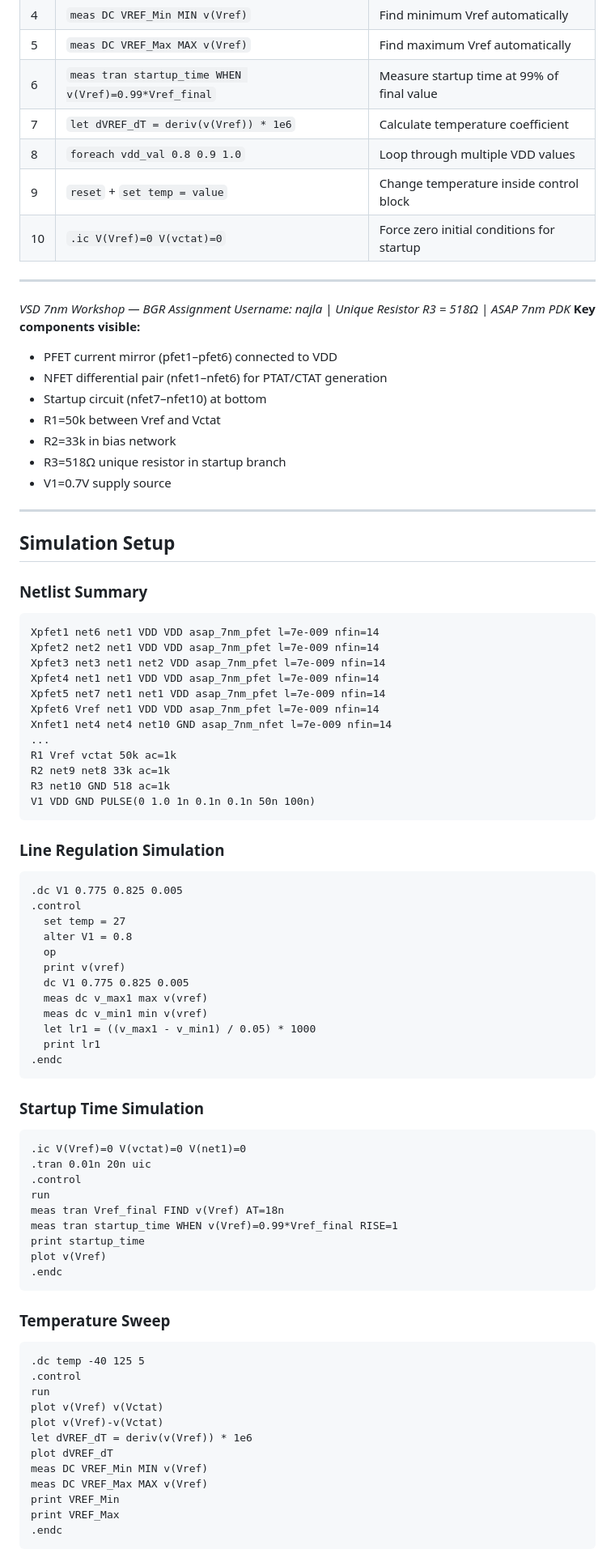
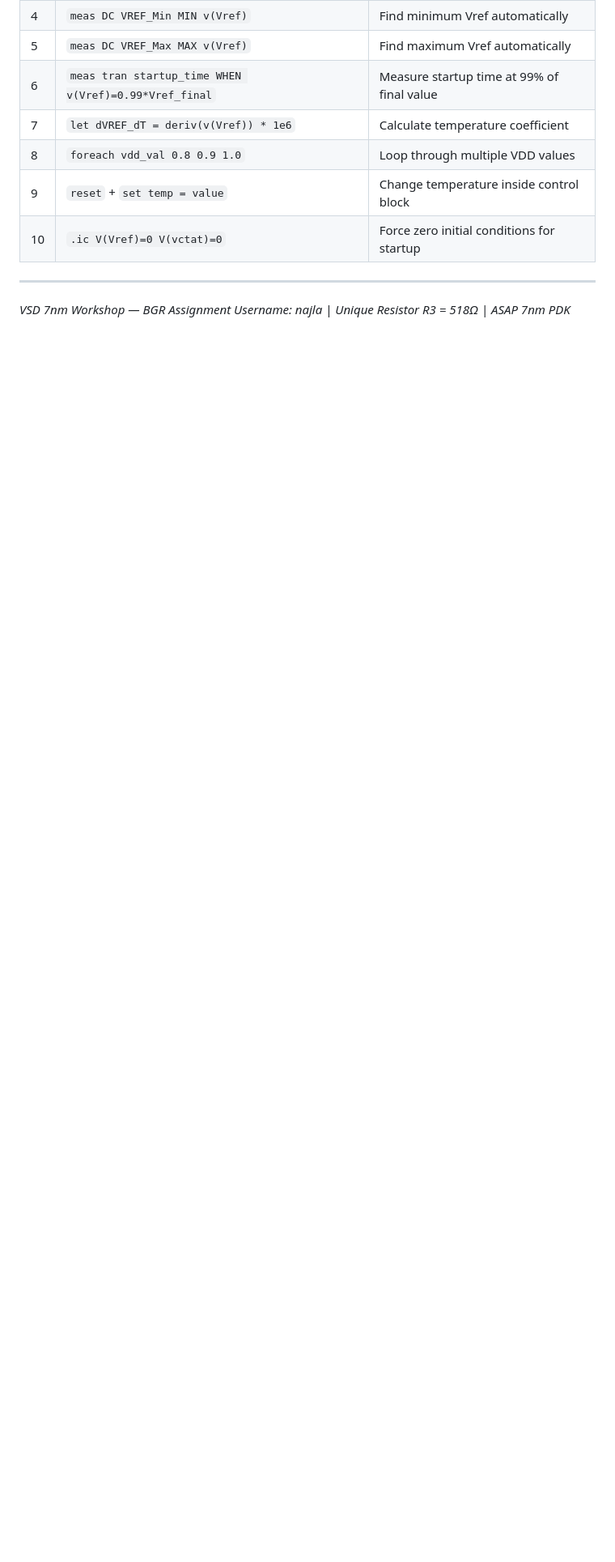
Before and after one commit to najlabintnajeeb/FinFET-Circuit-Design, a Markdown page: Module_3_Bandgap_References/Assignment/README.md, the part around one of its changes. Shown at 81% size. GitHub-like rendering; blank space fills up the shorter version.

````diff
--- a/Module_3_Bandgap_References/Assignment/README.md
+++ b/Module_3_Bandgap_References/Assignment/README.md
@@ -258,77 +306,3 @@ Temp Coefficient = 0.568 mV/°C
 
 *VSD 7nm Workshop — BGR Assignment*
 *Username: najla | Unique Resistor R3 = 518Ω | ASAP 7nm PDK*
-**Key components visible:**
-- PFET current mirror (pfet1–pfet6) connected to VDD
-- NFET differential pair (nfet1–nfet6) for PTAT/CTAT generation
-- Startup circuit (nfet7–nfet10) at bottom
-- R1=50k between Vref and Vctat
-- R2=33k in bias network
-- R3=518Ω unique resistor in startup branch
-- V1=0.7V supply source
-
----
-
-## Simulation Setup
-
-### Netlist Summary
-```spice
-Xpfet1 net6 net1 VDD VDD asap_7nm_pfet l=7e-009 nfin=14
-Xpfet2 net2 net1 VDD VDD asap_7nm_pfet l=7e-009 nfin=14
-Xpfet3 net3 net1 net2 VDD asap_7nm_pfet l=7e-009 nfin=14
-Xpfet4 net1 net1 VDD VDD asap_7nm_pfet l=7e-009 nfin=14
-Xpfet5 net7 net1 net1 VDD asap_7nm_pfet l=7e-009 nfin=14
-Xpfet6 Vref net1 VDD VDD asap_7nm_pfet l=7e-009 nfin=14
-Xnfet1 net4 net4 net10 GND asap_7nm_nfet l=7e-009 nfin=14
-...
-R1 Vref vctat 50k ac=1k
-R2 net9 net8 33k ac=1k
-R3 net10 GND 518 ac=1k
-V1 VDD GND PULSE(0 1.0 1n 0.1n 0.1n 50n 100n)
-```
-
-### Line Regulation Simulation
-```spice
-.dc V1 0.775 0.825 0.005
-.control
-  set temp = 27
-  alter V1 = 0.8
-  op
-  print v(vref)
-  dc V1 0.775 0.825 0.005
-  meas dc v_max1 max v(vref)
-  meas dc v_min1 min v(vref)
-  let lr1 = ((v_max1 - v_min1) / 0.05) * 1000
-  print lr1
-.endc
-```
-
-### Startup Time Simulation
-```spice
-.ic V(Vref)=0 V(vctat)=0 V(net1)=0
-.tran 0.01n 20n uic
-.control
-run
-meas tran Vref_final FIND v(Vref) AT=18n
-meas tran startup_time WHEN v(Vref)=0.99*Vref_final RISE=1
-print startup_time
-plot v(Vref)
-.endc
-```
-
-### Temperature Sweep
-```spice
-.dc temp -40 125 5
-.control
-run
-plot v(Vref) v(Vctat)
-plot v(Vref)-v(Vctat)
-let dVREF_dT = deriv(v(Vref)) * 1e6
-plot dVREF_dT
-meas DC VREF_Min MIN v(Vref)
-meas DC VREF_Max MAX v(Vref)
-print VREF_Min
-print VREF_Max
-.endc
-```
-
````
Also changed, not shown: other parts of Module_3_Bandgap_References/Assignment/README.md (+60 -120 lines).
